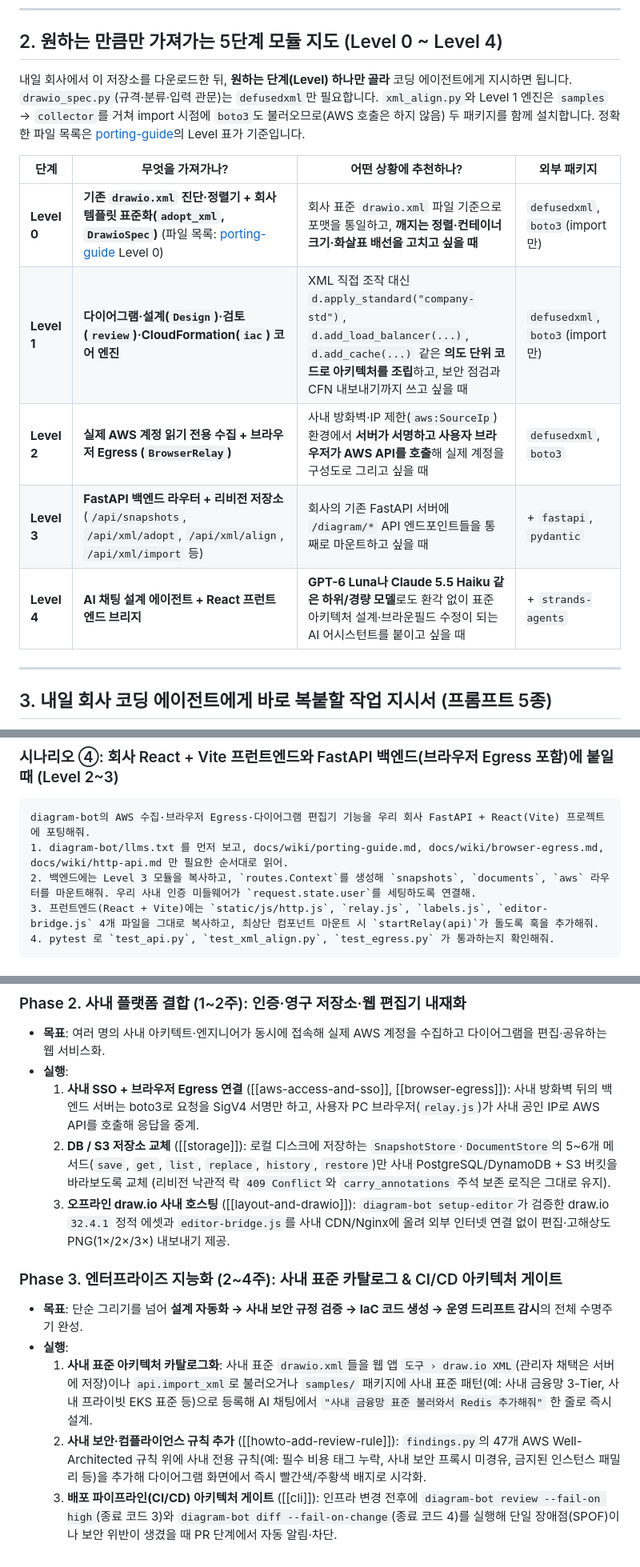
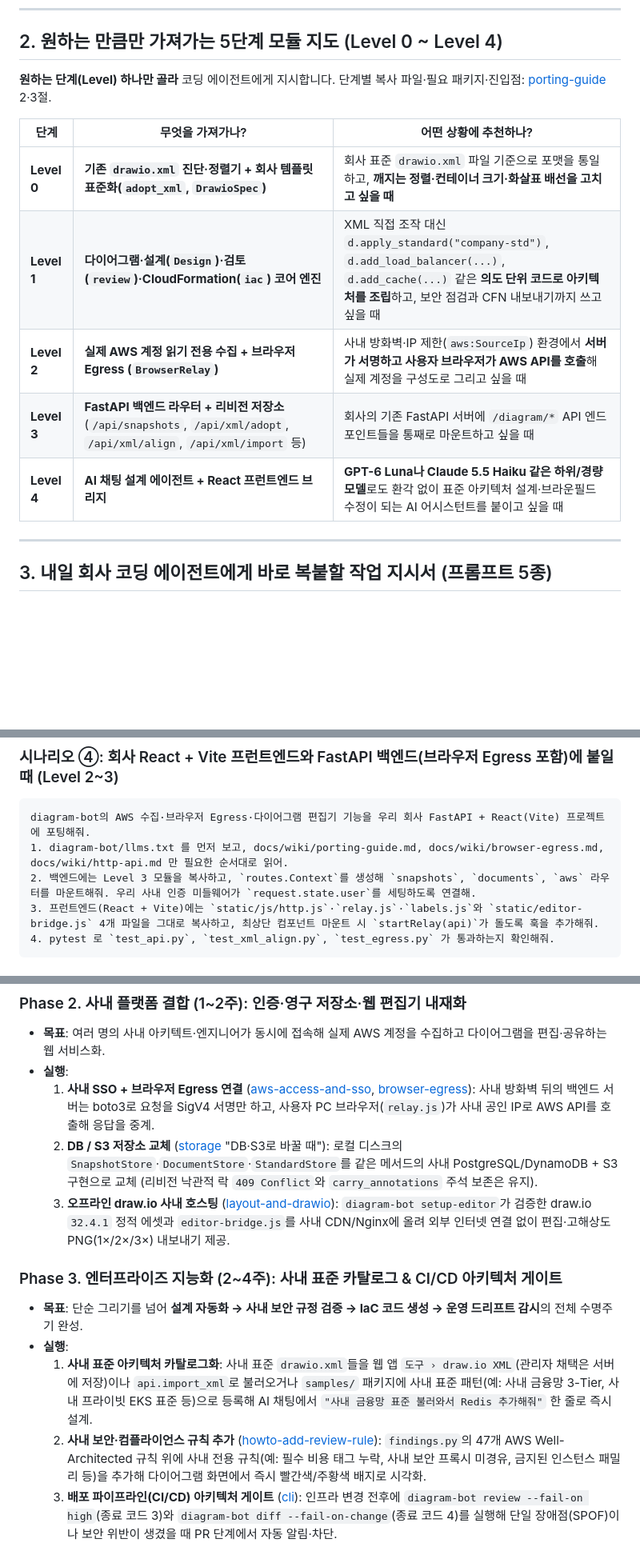
Before and after one commit to men16922/diagram-bot, a Markdown page: docs/HUMAN_GUIDE.md, 3 parts joined by grey strips. Shown at 80% size. GitHub-like rendering; blank space fills up the shorter version.

Commit message:
docs: HUMAN_GUIDE links to porting-guide instead of repeating it
The dependency paragraph and the package column of the Level table were the
same facts as porting-guide 2-3; they become one link. Fixed claims: the
storage swap names the methods storage.md lists (read/replace, not
get/save/history/restore) and StandardStore, editor-bridge.js sits in
static/ not static/js/, coordinates come from the layout/ package, llms.txt
is about 60 lines. Wiki-style [[links]] become Markdown links.

Co-Authored-By: Claude Opus 5.5 <noreply@anthropic.com>
Claude-Session: https://claude.ai/code/session_01RGKooU69sx8AJpda3BL6XD

````diff
--- a/docs/HUMAN_GUIDE.md
+++ b/docs/HUMAN_GUIDE.md
@@ -63,15 +63,15 @@
 
 ## 2. 원하는 만큼만 가져가는 5단계 모듈 지도 (Level 0 ~ Level 4)
 
-내일 회사에서 이 저장소를 다운로드한 뒤, **원하는 단계(Level) 하나만 골라** 코딩 에이전트에게 지시하면 됩니다. `drawio_spec.py`(규격·분류·입력 관문)는 `defusedxml`만 필요합니다. `xml_align.py`와 Level 1 엔진은 `samples` → `collector`를 거쳐 import 시점에 `boto3`도 불러오므로(AWS 호출은 하지 않음) 두 패키지를 함께 설치합니다. 정확한 파일 목록은 [porting-guide](wiki/porting-guide.md)의 Level 표가 기준입니다.
+**원하는 단계(Level) 하나만 골라** 코딩 에이전트에게 지시합니다. 단계별 복사 파일·필요 패키지·진입점: [porting-guide](wiki/porting-guide.md) 2·3절.
 
-| 단계 | 무엇을 가져가나? | 어떤 상황에 추천하나? | 외부 패키지 |
-| --- | --- | --- | --- |
-| **Level 0** | **기존 `drawio.xml` 진단·정렬기 + 회사 템플릿 표준화(`adopt_xml`, `DrawioSpec`)** (파일 목록: [porting-guide](wiki/porting-guide.md) Level 0) | 회사 표준 `drawio.xml` 파일 기준으로 포맷을 통일하고, **깨지는 정렬·컨테이너 크기·화살표 배선을 고치고 싶을 때** | `defusedxml`, `boto3`(import만) |
-| **Level 1** | **다이어그램·설계(`Design`)·검토(`review`)·CloudFormation(`iac`) 코어 엔진** | XML 직접 조작 대신 `d.apply_standard("company-std")`, `d.add_load_balancer(...)`, `d.add_cache(...)` 같은 **의도 단위 코드로 아키텍처를 조립**하고, 보안 점검과 CFN 내보내기까지 쓰고 싶을 때 | `defusedxml`, `boto3`(import만) |
-| **Level 2** | **실제 AWS 계정 읽기 전용 수집 + 브라우저 Egress (`BrowserRelay`)** | 사내 방화벽·IP 제한(`aws:SourceIp`) 환경에서 **서버가 서명하고 사용자 브라우저가 AWS API를 호출**해 실제 계정을 구성도로 그리고 싶을 때 | `defusedxml`, `boto3` |
-| **Level 3** | **FastAPI 백엔드 라우터 + 리비전 저장소** (`/api/snapshots`, `/api/xml/adopt`, `/api/xml/align`, `/api/xml/import` 등) | 회사의 기존 FastAPI 서버에 `/diagram/*` API 엔드포인트들을 통째로 마운트하고 싶을 때 | + `fastapi`, `pydantic` |
-| **Level 4** | **AI 채팅 설계 에이전트 + React 프런트엔드 브리지** | **GPT-6 Luna나 Claude 5.5 Haiku 같은 하위/경량 모델**로도 환각 없이 표준 아키텍처 설계·브라운필드 수정이 되는 AI 어시스턴트를 붙이고 싶을 때 | + `strands-agents` |
+| 단계 | 무엇을 가져가나? | 어떤 상황에 추천하나? |
+| --- | --- | --- |
+| **Level 0** | **기존 `drawio.xml` 진단·정렬기 + 회사 템플릿 표준화(`adopt_xml`, `DrawioSpec`)** | 회사 표준 `drawio.xml` 파일 기준으로 포맷을 통일하고, **깨지는 정렬·컨테이너 크기·화살표 배선을 고치고 싶을 때** |
+| **Level 1** | **다이어그램·설계(`Design`)·검토(`review`)·CloudFormation(`iac`) 코어 엔진** | XML 직접 조작 대신 `d.apply_standard("company-std")`, `d.add_load_balancer(...)`, `d.add_cache(...)` 같은 **의도 단위 코드로 아키텍처를 조립**하고, 보안 점검과 CFN 내보내기까지 쓰고 싶을 때 |
+| **Level 2** | **실제 AWS 계정 읽기 전용 수집 + 브라우저 Egress (`BrowserRelay`)** | 사내 방화벽·IP 제한(`aws:SourceIp`) 환경에서 **서버가 서명하고 사용자 브라우저가 AWS API를 호출**해 실제 계정을 구성도로 그리고 싶을 때 |
+| **Level 3** | **FastAPI 백엔드 라우터 + 리비전 저장소** (`/api/snapshots`, `/api/xml/adopt`, `/api/xml/align`, `/api/xml/import` 등) | 회사의 기존 FastAPI 서버에 `/diagram/*` API 엔드포인트들을 통째로 마운트하고 싶을 때 |
+| **Level 4** | **AI 채팅 설계 에이전트 + React 프런트엔드 브리지** | **GPT-6 Luna나 Claude 5.5 Haiku 같은 하위/경량 모델**로도 환각 없이 표준 아키텍처 설계·브라운필드 수정이 되는 AI 어시스턴트를 붙이고 싶을 때 |
 
 ---
 
@@ -113,7 +113,7 @@
 diagram-bot의 AWS 수집·브라우저 Egress·다이어그램 편집기 기능을 우리 회사 FastAPI + React(Vite) 프로젝트에 포팅해줘.
 1. diagram-bot/llms.txt 를 먼저 보고, docs/wiki/porting-guide.md, docs/wiki/browser-egress.md, docs/wiki/http-api.md 만 필요한 순서대로 읽어.
 2. 백엔드에는 Level 3 모듈을 복사하고, `routes.Context`를 생성해 `snapshots`, `documents`, `aws` 라우터를 마운트해줘. 우리 사내 인증 미들웨어가 `request.state.user`를 세팅하도록 연결해.
-3. 프런트엔드(React + Vite)에는 `static/js/http.js`, `relay.js`, `labels.js`, `editor-bridge.js` 4개 파일을 그대로 복사하고, 최상단 컴포넌트 마운트 시 `startRelay(api)`가 돌도록 훅을 추가해줘.
+3. 프런트엔드(React + Vite)에는 `static/js/http.js`·`relay.js`·`labels.js`와 `static/editor-bridge.js` 4개 파일을 그대로 복사하고, 최상단 컴포넌트 마운트 시 `startRelay(api)`가 돌도록 훅을 추가해줘.
 4. pytest 로 `test_api.py`, `test_xml_align.py`, `test_egress.py` 가 통과하는지 확인해줘.
 ```
 
@@ -154,13 +154,13 @@ diagram-bot의 AI 아키텍처 설계 에이전트(agent.py, designer.py)를 우
 ### Phase 2. 사내 플랫폼 결합 (1~2주): 인증·영구 저장소·웹 편집기 내재화
 - **목표**: 여러 명의 사내 아키텍트·엔지니어가 동시에 접속해 실제 AWS 계정을 수집하고 다이어그램을 편집·공유하는 웹 서비스화.
 - **실행**:
-  1. **사내 SSO + 브라우저 Egress 연결** ([[aws-access-and-sso]], [[browser-egress]]): 사내 방화벽 뒤의 백엔드 서버는 boto3로 요청을 SigV4 서명만 하고, 사용자 PC 브라우저(`relay.js`)가 사내 공인 IP로 AWS API를 호출해 응답을 중계.
-  2. **DB / S3 저장소 교체** ([[storage]]): 로컬 디스크에 저장하는 `SnapshotStore`·`DocumentStore`의 5~6개 메서드(`save`, `get`, `list`, `replace`, `history`, `restore`)만 사내 PostgreSQL/DynamoDB + S3 버킷을 바라보도록 교체 (리비전 낙관적 락 `409 Conflict`와 `carry_annotations` 주석 보존 로직은 그대로 유지).
-  3. **오프라인 draw.io 사내 호스팅** ([[layout-and-drawio]]): `diagram-bot setup-editor`가 검증한 draw.io `32.4.1` 정적 에셋과 `editor-bridge.js`를 사내 CDN/Nginx에 올려 외부 인터넷 연결 없이 편집·고해상도 PNG(1×/2×/3×) 내보내기 제공.
+  1. **사내 SSO + 브라우저 Egress 연결** ([aws-access-and-sso](wiki/aws-access-and-sso.md), [browser-egress](wiki/browser-egress.md)): 사내 방화벽 뒤의 백엔드 서버는 boto3로 요청을 SigV4 서명만 하고, 사용자 PC 브라우저(`relay.js`)가 사내 공인 IP로 AWS API를 호출해 응답을 중계.
+  2. **DB / S3 저장소 교체** ([storage](wiki/storage.md) "DB·S3로 바꿀 때"): 로컬 디스크의 `SnapshotStore`·`DocumentStore`·`StandardStore`를 같은 메서드의 사내 PostgreSQL/DynamoDB + S3 구현으로 교체 (리비전 낙관적 락 `409 Conflict`와 `carry_annotations` 주석 보존은 유지).
+  3. **오프라인 draw.io 사내 호스팅** ([layout-and-drawio](wiki/layout-and-drawio.md)): `diagram-bot setup-editor`가 검증한 draw.io `32.4.1` 정적 에셋과 `editor-bridge.js`를 사내 CDN/Nginx에 올려 외부 인터넷 연결 없이 편집·고해상도 PNG(1×/2×/3×) 내보내기 제공.
 
 ### Phase 3. 엔터프라이즈 지능화 (2~4주): 사내 표준 카탈로그 & CI/CD 아키텍처 게이트
 - **목표**: 단순 그리기를 넘어 **설계 자동화 → 사내 보안 규정 검증 → IaC 코드 생성 → 운영 드리프트 감시**의 전체 수명주기 완성.
 - **실행**:
   1. **사내 표준 아키텍처 카탈로그화**: 사내 표준 `drawio.xml`들을 웹 앱 `도구 › draw.io XML`(관리자 채택은 서버에 저장)이나 `api.import_xml`로 불러오거나 `samples/` 패키지에 사내 표준 패턴(예: 사내 금융망 3-Tier, 사내 프라이빗 EKS 표준 등)으로 등록해 AI 채팅에서 `"사내 금융망 표준 불러와서 Redis 추가해줘"` 한 줄로 즉시 설계.
-  2. **사내 보안·컴플라이언스 규칙 추가** ([[howto-add-review-rule]]): `findings.py`의 47개 AWS Well-Architected 규칙 위에 사내 전용 규칙(예: 필수 비용 태그 누락, 사내 보안 프록시 미경유, 금지된 인스턴스 패밀리 등)을 추가해 다이어그램 화면에서 즉시 빨간색/주황색 배지로 시각화.
-  3. **배포 파이프라인(CI/CD) 아키텍처 게이트** ([[cli]]): 인프라 변경 전후에 `diagram-bot review --fail-on high`(종료 코드 3)와 `diagram-bot diff --fail-on-change`(종료 코드 4)를 실행해 단일 장애점(SPOF)이나 보안 위반이 생겼을 때 PR 단계에서 자동 알림·차단.
+  2. **사내 보안·컴플라이언스 규칙 추가** ([howto-add-review-rule](wiki/howto-add-review-rule.md)): `findings.py`의 47개 AWS Well-Architected 규칙 위에 사내 전용 규칙(예: 필수 비용 태그 누락, 사내 보안 프록시 미경유, 금지된 인스턴스 패밀리 등)을 추가해 다이어그램 화면에서 즉시 빨간색/주황색 배지로 시각화.
+  3. **배포 파이프라인(CI/CD) 아키텍처 게이트** ([cli](wiki/cli.md)): 인프라 변경 전후에 `diagram-bot review --fail-on high`(종료 코드 3)와 `diagram-bot diff --fail-on-change`(종료 코드 4)를 실행해 단일 장애점(SPOF)이나 보안 위반이 생겼을 때 PR 단계에서 자동 알림·차단.
````
Also changed, not shown: other parts of docs/HUMAN_GUIDE.md (+2 -2 lines).
